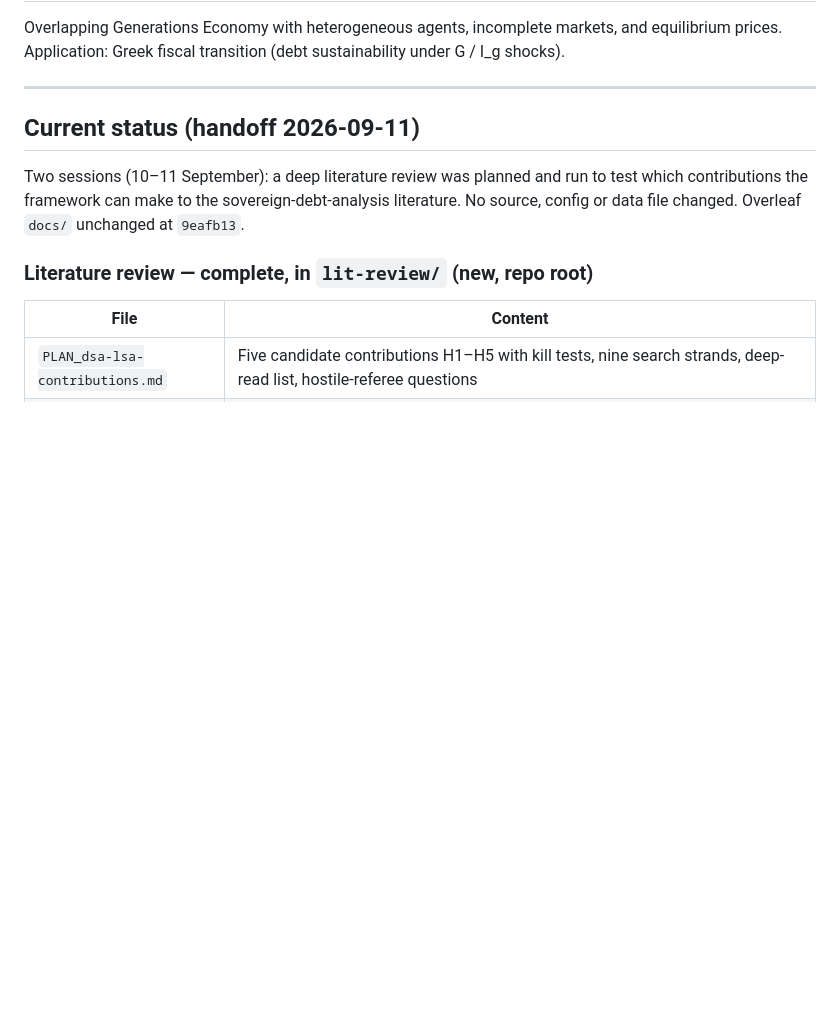
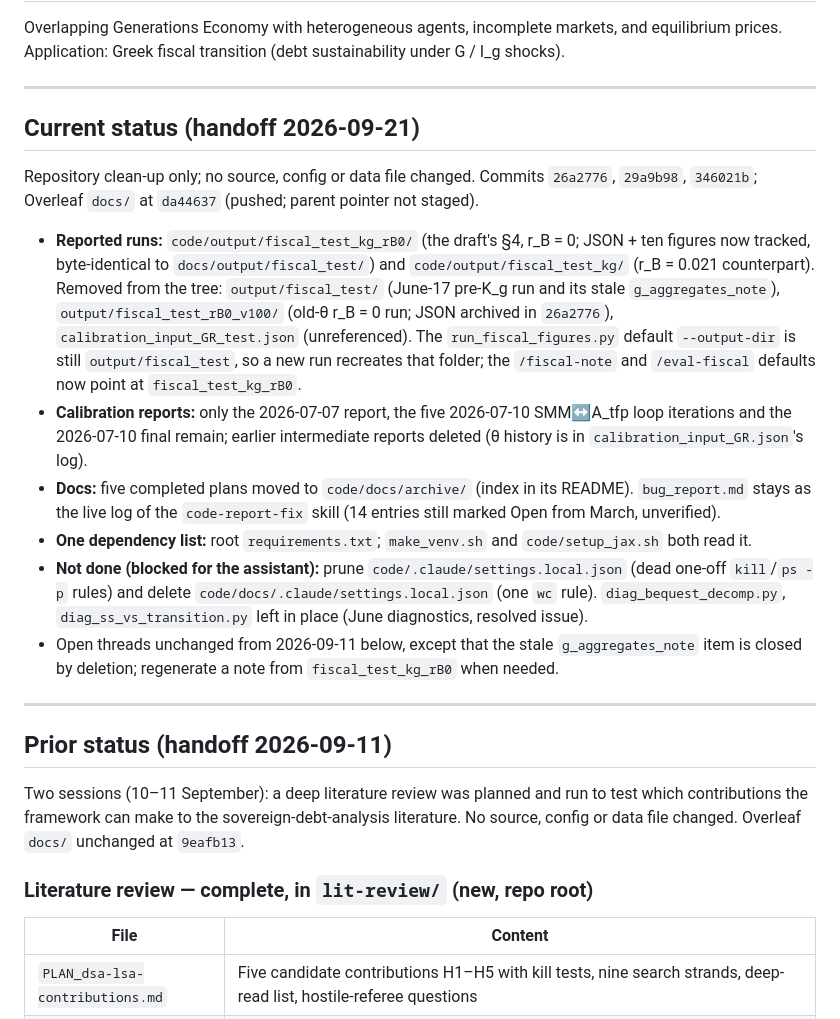
Before and after one commit to jbrogueira/dsa-model, a Markdown page: README.md, the part around the change. Rendered like a GitHub page; blank space fills up the shorter version.

Commit message:
README: record the 2026-09-21 clean-up
Co-Authored-By: Claude Opus 5 <noreply@anthropic.com>

```diff
--- a/README.md
+++ b/README.md
@@ -4,7 +4,20 @@ Overlapping Generations Economy with heterogeneous agents, incomplete markets, a
 
 ---
 
-## Current status (handoff 2026-09-11)
+## Current status (handoff 2026-09-21)
+
+Repository clean-up only; no source, config or data file changed. Commits `26a2776`, `29a9b98`, `346021b`; Overleaf `docs/` at `da44637` (pushed; parent pointer not staged).
+
+- **Reported runs:** `code/output/fiscal_test_kg_rB0/` (the draft's §4, r_B = 0; JSON + ten figures now tracked, byte-identical to `docs/output/fiscal_test/`) and `code/output/fiscal_test_kg/` (r_B = 0.021 counterpart). Removed from the tree: `output/fiscal_test/` (June-17 pre-K_g run and its stale `g_aggregates_note`), `output/fiscal_test_rB0_v100/` (old-θ r_B = 0 run; JSON archived in `26a2776`), `calibration_input_GR_test.json` (unreferenced). The `run_fiscal_figures.py` default `--output-dir` is still `output/fiscal_test`, so a new run recreates that folder; the `/fiscal-note` and `/eval-fiscal` defaults now point at `fiscal_test_kg_rB0`.
+- **Calibration reports:** only the 2026-07-07 report, the five 2026-07-10 SMM↔A_tfp loop iterations and the 2026-07-10 final remain; earlier intermediate reports deleted (θ history is in `calibration_input_GR.json`'s log).
+- **Docs:** five completed plans moved to `code/docs/archive/` (index in its README). `bug_report.md` stays as the live log of the `code-report-fix` skill (14 entries still marked Open from March, unverified).
+- **One dependency list:** root `requirements.txt`; `make_venv.sh` and `code/setup_jax.sh` both read it.
+- **Not done (blocked for the assistant):** prune `code/.claude/settings.local.json` (dead one-off `kill`/`ps -p` rules) and delete `code/docs/.claude/settings.local.json` (one `wc` rule). `diag_bequest_decomp.py`, `diag_ss_vs_transition.py` left in place (June diagnostics, resolved issue).
+- Open threads unchanged from 2026-09-11 below, except that the stale `g_aggregates_note` item is closed by deletion; regenerate a note from `fiscal_test_kg_rB0` when needed.
+
+---
+
+## Prior status (handoff 2026-09-11)
 
 Two sessions (10–11 September): a deep literature review was planned and run to test which contributions the framework can make to the sovereign-debt-analysis literature. No source, config or data file changed. Overleaf `docs/` unchanged at `9eafb13`.
 
```
